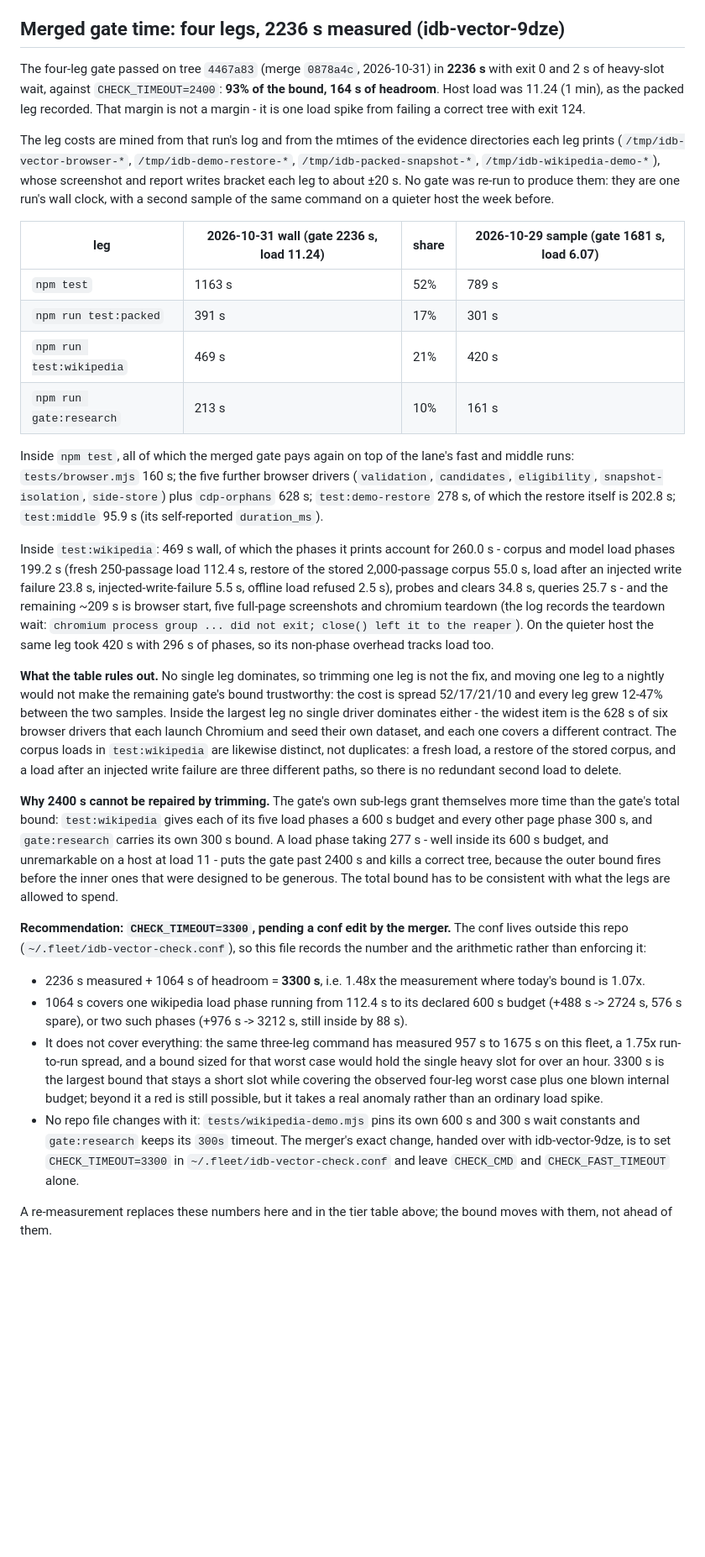
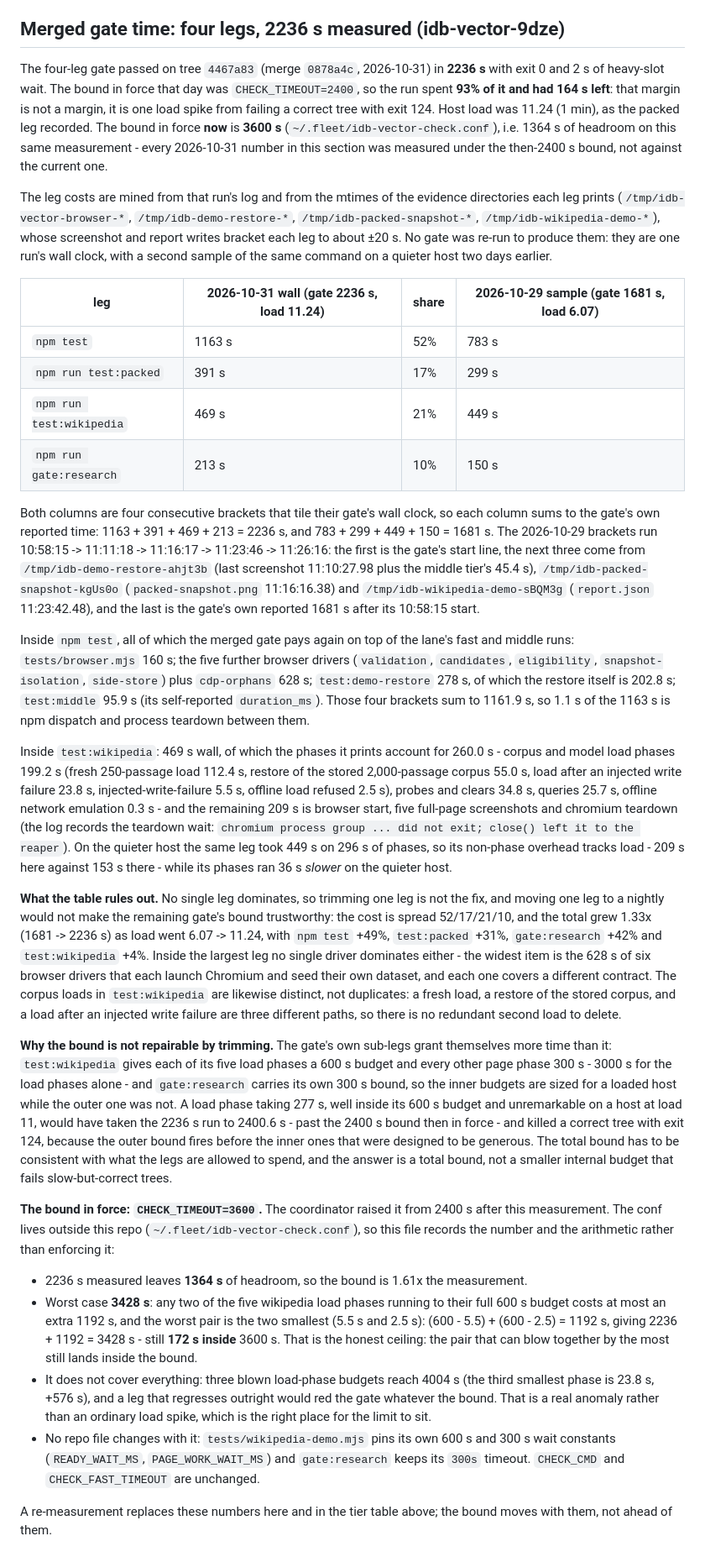
Before and after one commit to PaulKinlan/idb-vector, a Markdown page: docs/speed.md, the part around one of its changes. Shown at 84% size. Drawn GitHub-style; blank space fills up the shorter version.

Commit message:
docs/speed.md: correct the merged-gate numbers against the log and record the 3600 s bound (9dze)
A cross-family review recomputed the measured table from the gate log
/home/exedev/.fleet/checks/4467a83782c5223c41ab727184e8e3104430eb46.log
and its json (run_s 2236, wait_s 2, rc 0, load 11.24) and found the
arithmetic mostly sound but three statements wrong. Fixed here, all in
docs/speed.md:

- The 3300 s overclaim is gone. The log has ONE 112.4 s load phase, not
  two: expanding the two SMALL load phases (5.5 s and 2.5 s) to their
  declared 600 s budgets adds 1192 s -> 3428 s, which exceeds 3300 s by
  128 s. The coordinator has since set CHECK_TIMEOUT=3600 in
  ~/.fleet/idb-vector-check.conf, so the doc now records the bound in
  force: 1364 s of headroom on the 2236 s run, and 172 s in that 3428 s
  worst case. Both the 3300 s recommendation and the "two of them by 88 s"
  claim are deleted.
- The quieter 2026-10-29 sample (gate cc4622954a211579e11f50dec90d5f75c9c4df16,
  run_s 1681, log 10:58:15 start) is recomputed from its own log and
  evidence mtimes: test:wikipedia 449 s (not 420 s) and gate:research
  150 s (not 161 s), with npm test 783 s and test:packed 299 s, so the
  column now sums to the gate's own 1681 s instead of 1671 s. The bracket
  clock times are recorded in the doc so the column is recomputable.
- Every mention of the total bound now matches the live conf (3600 s) and
  says which numbers were measured under the then-2400 s bound.

Also corrected while re-checking: "every leg grew 12-47%" (with the
recomputed column it is 4-49%, and test:wikipedia grew only 4% while its
phases ran 36 s slower on the quieter host), the research leg's in-gate
sample (161 s -> 150 s), "the week before" (2026-10-29 is two days before
2026-10-31), and the offline network emulation phase (0.3 s) missing from
the 260.0 s phase sum, which is now stated so the five items add up.

Release-note: none: internal (docs/speed.md only: corrected measured leg times, the quieter-host sample made to sum to its gate total, and the CHECK_TIMEOUT=3600 bound in force; no behaviour changes)

```diff
--- a/docs/speed.md
+++ b/docs/speed.md
@@ -40,68 +40,83 @@ by `tests/unit/compute-engines.test.mjs` in the fast tier, which launches no bro
 ## Merged gate time: four legs, 2236 s measured (idb-vector-9dze)
 
 The four-leg gate passed on tree `4467a83` (merge `0878a4c`, 2026-10-31) in **2236 s** with exit 0 and
-2 s of heavy-slot wait, against `CHECK_TIMEOUT=2400`: **93% of the bound, 164 s of headroom**. Host load
-was 11.24 (1 min), as the packed leg recorded. That margin is not a margin - it is one load spike from
-failing a correct tree with exit 124.
+2 s of heavy-slot wait. The bound in force that day was `CHECK_TIMEOUT=2400`, so the run spent **93% of
+it and had 164 s left**: that margin is not a margin, it is one load spike from failing a correct tree
+with exit 124. Host load was 11.24 (1 min), as the packed leg recorded. The bound in force **now** is
+**3600 s** (`~/.fleet/idb-vector-check.conf`), i.e. 1364 s of headroom on this same measurement - every
+2026-10-31 number in this section was measured under the then-2400 s bound, not against the current
+one.
 
 The leg costs are mined from that run's log and from the mtimes of the evidence directories each leg
 prints (`/tmp/idb-vector-browser-*`, `/tmp/idb-demo-restore-*`, `/tmp/idb-packed-snapshot-*`,
 `/tmp/idb-wikipedia-demo-*`), whose screenshot and report writes bracket each leg to about ±20 s. No
 gate was re-run to produce them: they are one run's wall clock, with a second sample of the same
-command on a quieter host the week before.
+command on a quieter host two days earlier.
 
 | leg | 2026-10-31 wall (gate 2236 s, load 11.24) | share | 2026-10-29 sample (gate 1681 s, load 6.07) |
 | --- | --- | --- | --- |
-| `npm test` | 1163 s | 52% | 789 s |
-| `npm run test:packed` | 391 s | 17% | 301 s |
-| `npm run test:wikipedia` | 469 s | 21% | 420 s |
-| `npm run gate:research` | 213 s | 10% | 161 s |
+| `npm test` | 1163 s | 52% | 783 s |
+| `npm run test:packed` | 391 s | 17% | 299 s |
+| `npm run test:wikipedia` | 469 s | 21% | 449 s |
+| `npm run gate:research` | 213 s | 10% | 150 s |
+
+Both columns are four consecutive brackets that tile their gate's wall clock, so each column sums to
+the gate's own reported time: 1163 + 391 + 469 + 213 = 2236 s, and 783 + 299 + 449 + 150 = 1681 s. The
+2026-10-29 brackets run 10:58:15 -> 11:11:18 -> 11:16:17 -> 11:23:46 -> 11:26:16: the first is the
+gate's start line, the next three come from `/tmp/idb-demo-restore-ahjt3b` (last screenshot 11:10:27.98
+plus the middle tier's 45.4 s), `/tmp/idb-packed-snapshot-kgUs0o` (`packed-snapshot.png` 11:16:16.38)
+and `/tmp/idb-wikipedia-demo-sBQM3g` (`report.json` 11:23:42.48), and the last is the gate's own
+reported 1681 s after its 10:58:15 start.
 
 Inside `npm test`, all of which the merged gate pays again on top of the lane's fast and middle runs:
 `tests/browser.mjs` 160 s; the five further browser drivers (`validation`, `candidates`, `eligibility`,
 `snapshot-isolation`, `side-store`) plus `cdp-orphans` 628 s; `test:demo-restore` 278 s, of which the
-restore itself is 202.8 s; `test:middle` 95.9 s (its self-reported `duration_ms`).
+restore itself is 202.8 s; `test:middle` 95.9 s (its self-reported `duration_ms`). Those four brackets
+sum to 1161.9 s, so 1.1 s of the 1163 s is npm dispatch and process teardown between them.
 
 Inside `test:wikipedia`: 469 s wall, of which the phases it prints account for 260.0 s - corpus and
 model load phases 199.2 s (fresh 250-passage load 112.4 s, restore of the stored 2,000-passage corpus
 55.0 s, load after an injected write failure 23.8 s, injected-write-failure 5.5 s, offline load
-refused 2.5 s), probes and clears 34.8 s, queries 25.7 s - and the remaining ~209 s is browser start,
-five full-page screenshots and chromium teardown (the log records the teardown wait: `chromium process
-group ... did not exit; close() left it to the reaper`). On the quieter host the same leg took 420 s
-with 296 s of phases, so its non-phase overhead tracks load too.
+refused 2.5 s), probes and clears 34.8 s, queries 25.7 s, offline network emulation 0.3 s - and the
+remaining 209 s is browser start, five full-page screenshots and chromium teardown (the log records the
+teardown wait: `chromium process group ... did not exit; close() left it to the reaper`). On the
+quieter host the same leg took 449 s on 296 s of phases, so its non-phase overhead tracks load - 209 s
+here against 153 s there - while its phases ran 36 s *slower* on the quieter host.
 
 **What the table rules out.** No single leg dominates, so trimming one leg is not the fix, and moving
 one leg to a nightly would not make the remaining gate's bound trustworthy: the cost is spread
-52/17/21/10 and every leg grew 12-47% between the two samples. Inside the largest leg no single driver
+52/17/21/10, and the total grew 1.33x (1681 -> 2236 s) as load went 6.07 -> 11.24, with `npm test` +49%,
+`test:packed` +31%, `gate:research` +42% and `test:wikipedia` +4%. Inside the largest leg no single driver
 dominates either - the widest item is the 628 s of six browser drivers that each launch Chromium and
 seed their own dataset, and each one covers a different contract. The corpus loads in `test:wikipedia`
 are likewise distinct, not duplicates: a fresh load, a restore of the stored corpus, and a load after
 an injected write failure are three different paths, so there is no redundant second load to delete.
 
-**Why 2400 s cannot be repaired by trimming.** The gate's own sub-legs grant themselves more time than
-the gate's total bound: `test:wikipedia` gives each of its five load phases a 600 s budget and every
-other page phase 300 s, and `gate:research` carries its own 300 s bound. A load phase taking 277 s -
-well inside its 600 s budget, and unremarkable on a host at load 11 - puts the gate past 2400 s and
-kills a correct tree, because the outer bound fires before the inner ones that were designed to be
-generous. The total bound has to be consistent with what the legs are allowed to spend.
+**Why the bound is not repairable by trimming.** The gate's own sub-legs grant themselves more time
+than it: `test:wikipedia` gives each of its five load phases a 600 s budget and every other page phase
+300 s - 3000 s for the load phases alone - and `gate:research` carries its own 300 s bound, so the
+inner budgets are sized for a loaded host while the outer one was not. A load phase taking 277 s, well
+inside its 600 s budget and unremarkable on a host at load 11, would have taken the 2236 s run to
+2400.6 s - past the 2400 s bound then in force - and killed a correct tree with exit 124, because the
+outer bound fires before the inner ones that were designed to be generous. The total bound has to be
+consistent with what the legs are allowed to spend, and the answer is a total bound, not a smaller
+internal budget that fails slow-but-correct trees.
 
-**Recommendation: `CHECK_TIMEOUT=3300`, pending a conf edit by the merger.** The conf lives outside
-this repo (`~/.fleet/idb-vector-check.conf`), so this file records the number and the arithmetic
-rather than enforcing it:
+**The bound in force: `CHECK_TIMEOUT=3600`.** The coordinator raised it from 2400 s after this
+measurement. The conf lives outside this repo (`~/.fleet/idb-vector-check.conf`), so this file records
+the number and the arithmetic rather than enforcing it:
 
-- 2236 s measured + 1064 s of headroom = **3300 s**, i.e. 1.48x the measurement where today's bound is
-  1.07x.
-- 1064 s covers one wikipedia load phase running from 112.4 s to its declared 600 s budget (+488 s ->
-  2724 s, 576 s spare), or two such phases (+976 s -> 3212 s, still inside by 88 s).
-- It does not cover everything: the same three-leg command has measured 957 s to 1675 s on this fleet,
-  a 1.75x run-to-run spread, and a bound sized for that worst case would hold the single heavy slot for
-  over an hour. 3300 s is the largest bound that stays a short slot while covering the observed
-  four-leg worst case plus one blown internal budget; beyond it a red is still possible, but it takes a
-  real anomaly rather than an ordinary load spike.
+- 2236 s measured leaves **1364 s** of headroom, so the bound is 1.61x the measurement.
+- Worst case **3428 s**: any two of the five wikipedia load phases running to their full 600 s budget
+  costs at most an extra 1192 s, and the worst pair is the two smallest (5.5 s and 2.5 s):
+  (600 - 5.5) + (600 - 2.5) = 1192 s, giving 2236 + 1192 = 3428 s - still **172 s inside** 3600 s.
+  That is the honest ceiling: the pair that can blow together by the most still lands inside the bound.
+- It does not cover everything: three blown load-phase budgets reach 4004 s (the third smallest phase
+  is 23.8 s, +576 s), and a leg that regresses outright would red the gate whatever the bound. That
+  is a real anomaly rather than an ordinary load spike, which is the right place for the limit to sit.
 - No repo file changes with it: `tests/wikipedia-demo.mjs` pins its own 600 s and 300 s wait constants
-  and `gate:research` keeps its `300s` timeout. The merger's exact change, handed over with
-  idb-vector-9dze, is to set `CHECK_TIMEOUT=3300` in `~/.fleet/idb-vector-check.conf` and leave
-  `CHECK_CMD` and `CHECK_FAST_TIMEOUT` alone.
+  (`READY_WAIT_MS`, `PAGE_WORK_WAIT_MS`) and `gate:research` keeps its `300s` timeout. `CHECK_CMD` and
+  `CHECK_FAST_TIMEOUT` are unchanged.
 
 A re-measurement replaces these numbers here and in the tier table above; the bound moves with them,
 not ahead of them.
```
Also changed, not shown: other parts of docs/speed.md (+4 -4 lines).
